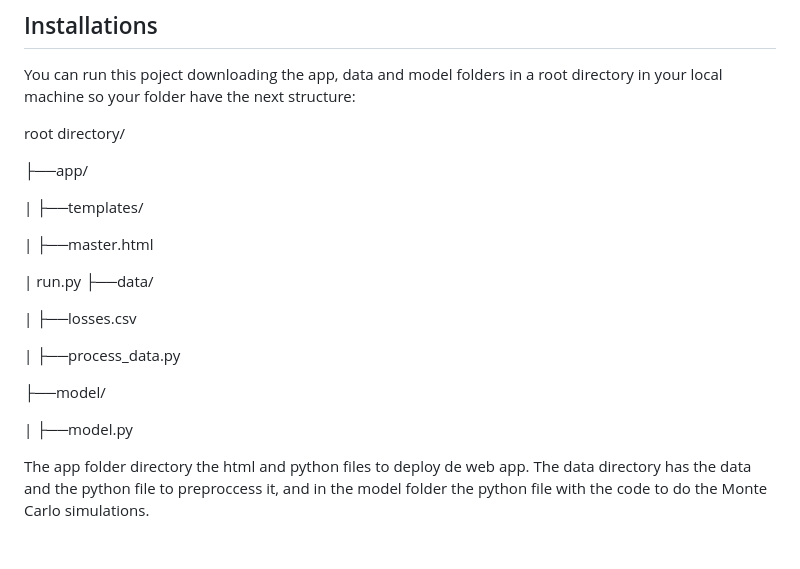
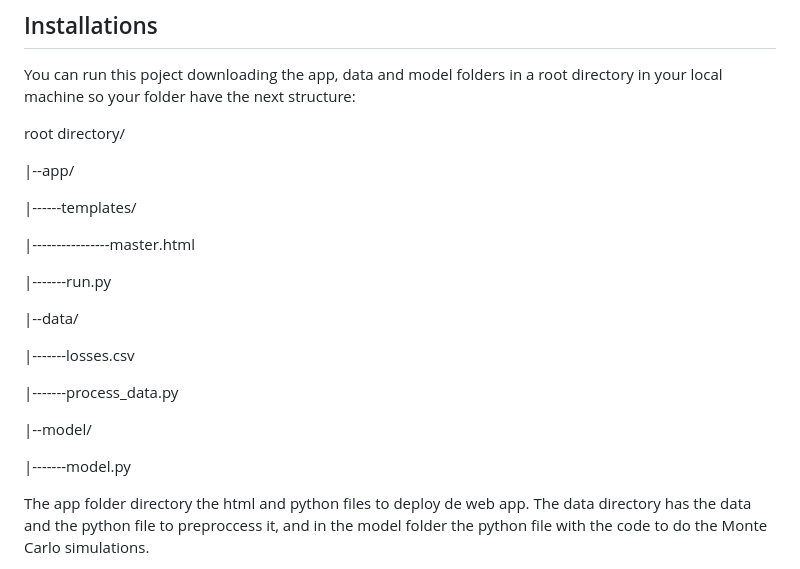
Before and after one commit to jlancherosn/capstone_project, a Markdown page: README.md, the part around the change. Rendered like a GitHub page; blank space fills up the shorter version.

```diff
--- a/README.md
+++ b/README.md
@@ -15,22 +15,23 @@ You can run this poject downloading the app, data and model folders in a root di
 
 root directory/
 
-├──app/
+|--app/
 
-|      ├──templates/
+|------templates/
 
-|                  ├──master.html
+|----------------master.html
 
-|      run.py
-├──data/
+|-------run.py
 
-|      ├──losses.csv
+|--data/
 
-|      ├──process_data.py
+|-------losses.csv
 
-├──model/
+|-------process_data.py
 
-|      ├──model.py
+|--model/
+
+|-------model.py
 
 The app folder directory the html and python files to deploy de web app. The data directory has the data and the python file to preproccess it, and in the model folder the python file with the code to do the Monte Carlo simulations.
 
```
